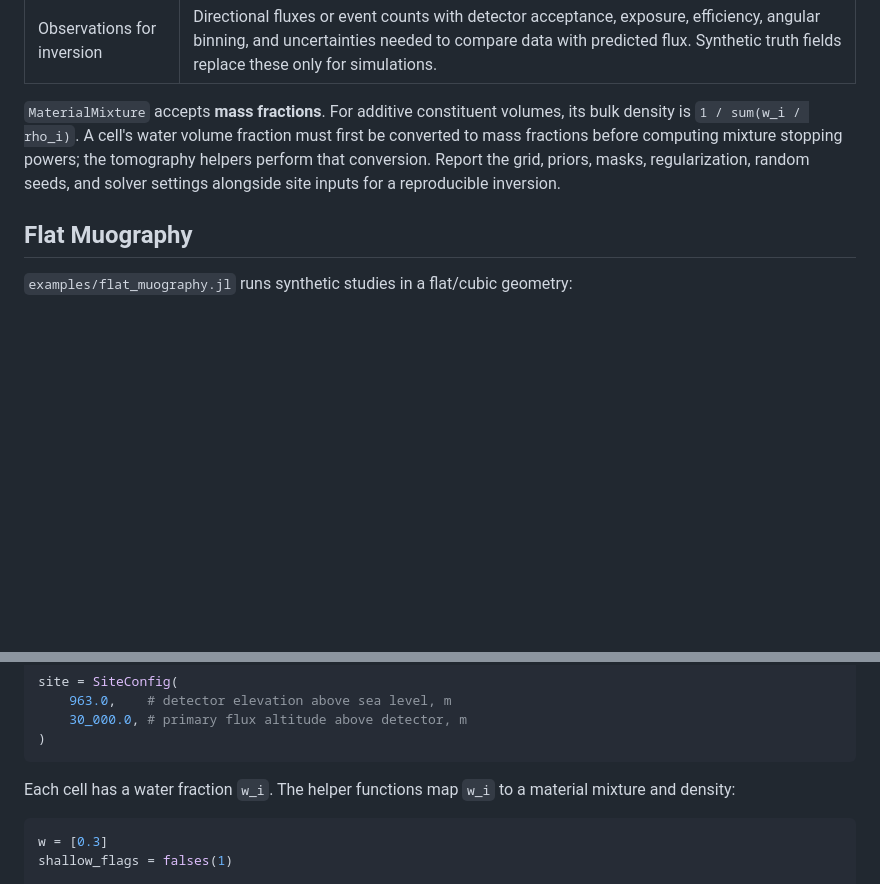
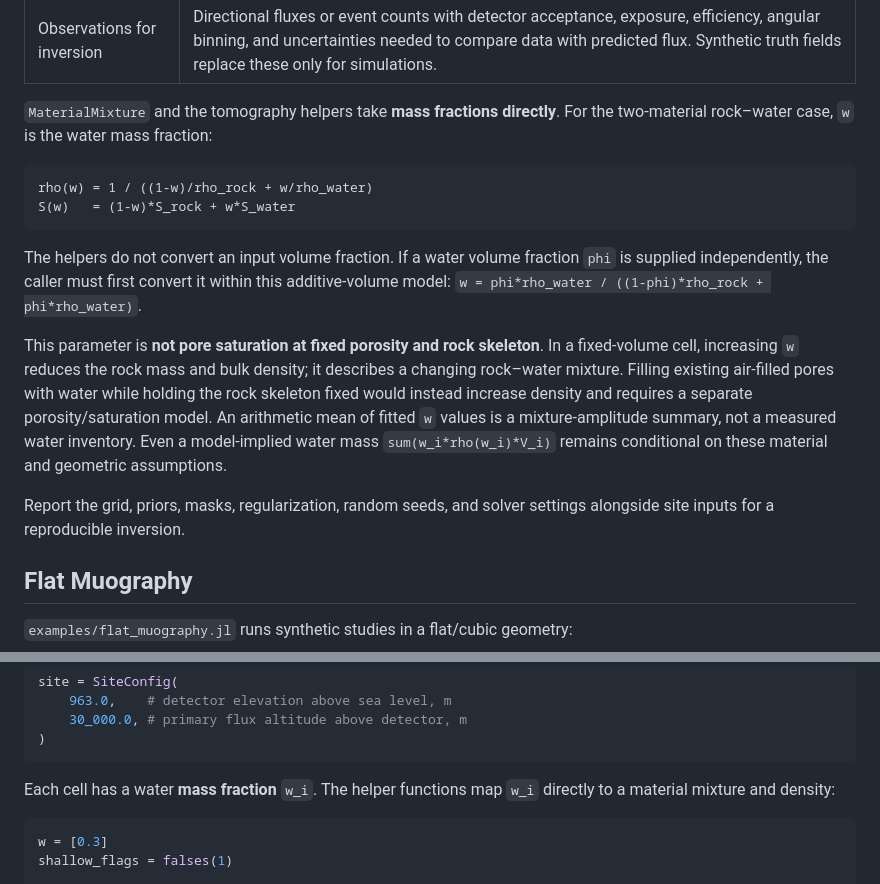
Before and after one commit to grinisrit/diffpumas.jl, a Markdown page: docs/muography-and-tomography.md, 2 parts joined by grey strips. GitHub-like rendering; blank space fills up the shorter version.

Commit message:
Clarify water mass-fraction semantics and recorded test coverage

````diff
--- a/docs/muography-and-tomography.md
+++ b/docs/muography-and-tomography.md
@@ -43,12 +43,29 @@ not replace that site model. A new site needs these inputs:
 | Incident spectrum | Surface muon spectrum, energy limits, charge convention, and primary sampling altitude consistent with the selected forward model. |
 | Observations for inversion | Directional fluxes or event counts with detector acceptance, exposure, efficiency, angular binning, and uncertainties needed to compare data with predicted flux. Synthetic truth fields replace these only for simulations. |
 
-`MaterialMixture` accepts **mass fractions**. For additive constituent volumes,
-its bulk density is `1 / sum(w_i / rho_i)`. A cell's water volume fraction must
-first be converted to mass fractions before computing mixture stopping powers;
-the tomography helpers perform that conversion. Report the grid, priors, masks,
-regularization, random seeds, and solver settings alongside site inputs for a
-reproducible inversion.
+`MaterialMixture` and the tomography helpers take **mass fractions directly**.
+For the two-material rock–water case, `w` is the water mass fraction:
+
+```text
+rho(w) = 1 / ((1-w)/rho_rock + w/rho_water)
+S(w)   = (1-w)*S_rock + w*S_water
+```
+
+The helpers do not convert an input volume fraction. If a water volume fraction
+`phi` is supplied independently, the caller must first convert it within this
+additive-volume model: `w = phi*rho_water / ((1-phi)*rho_rock + phi*rho_water)`.
+
+This parameter is **not pore saturation at fixed porosity and rock skeleton**.
+In a fixed-volume cell, increasing `w` reduces the rock mass and bulk density;
+it describes a changing rock–water mixture. Filling existing air-filled pores
+with water while holding the rock skeleton fixed would instead increase density
+and requires a separate porosity/saturation model. An arithmetic mean of fitted
+`w` values is a mixture-amplitude summary, not a measured water inventory.
+Even a model-implied water mass `sum(w_i*rho(w_i)*V_i)` remains conditional on
+these material and geometric assumptions.
+
+Report the grid, priors, masks, regularization, random seeds, and solver settings
+alongside site inputs for a reproducible inversion.
 
 ## Flat Muography
 
@@ -159,7 +176,7 @@ site = SiteConfig(
 )
 ```
 
-Each cell has a water fraction `w_i`. The helper functions map `w_i` to a
+Each cell has a water **mass fraction** `w_i`. The helper functions map `w_i` directly to a
 material mixture and density:
 
 ```julia
````
Also changed, not shown: docs/getting-started.md (+2 -1 lines).
